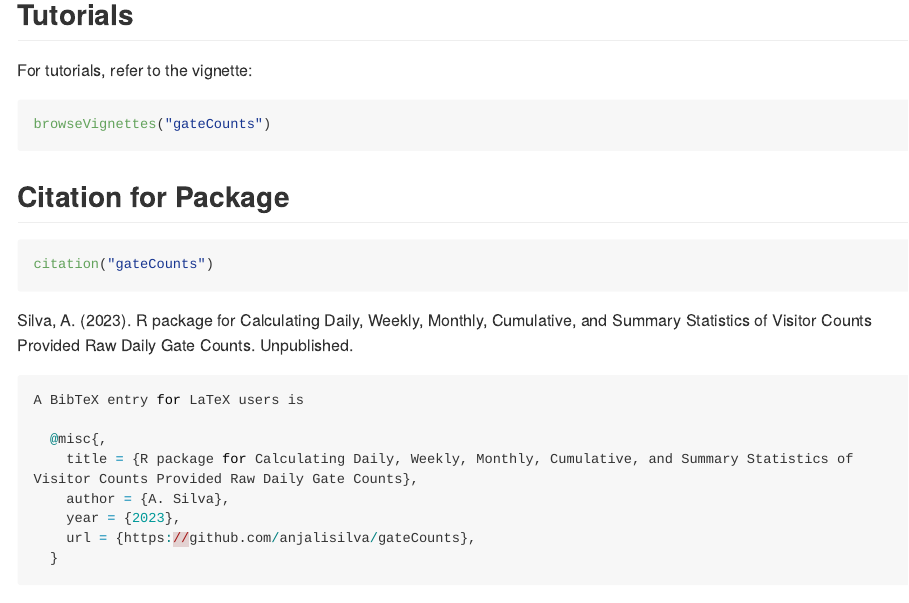
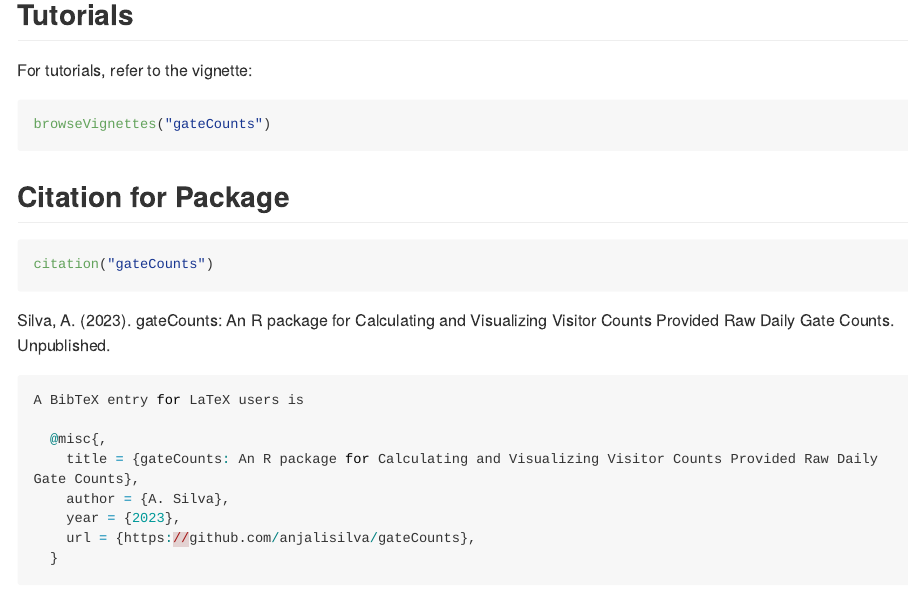
Before and after one commit to anjalisilva/gateCounts, an R Markdown document (README.Rmd): the page in a window 1100 px wide, from 3240 px down. Rendered offline with R 4.5, knitr and Pandoc, with nearby package versions; long lines of code are wrapped; badge pictures from the web are left out.

Commit message:
Update citation

````diff
--- a/README.Rmd
+++ b/README.Rmd
@@ -136,13 +136,13 @@ browseVignettes("gateCounts")
 ``` r
 citation("gateCounts")
 ```
-Silva, A. (2023). R package for Calculating Daily, Weekly, Monthly, Cumulative, and Summary Statistics of Visitor Counts Provided Raw Daily Gate Counts. Unpublished.
+Silva, A. (2023). gateCounts: An R package for Calculating and Visualizing Visitor Counts Provided Raw Daily Gate Counts. Unpublished.
 
 ``` r
 A BibTeX entry for LaTeX users is
 
   @misc{,
-    title = {R package for Calculating Daily, Weekly, Monthly, Cumulative, and Summary Statistics of Visitor Counts Provided Raw Daily Gate Counts},
+    title = {gateCounts: An R package for Calculating and Visualizing Visitor Counts Provided Raw Daily Gate Counts},
     author = {A. Silva},
     year = {2023},
     url = {https://github.com/anjalisilva/gateCounts},
````
Also changed, not shown: 1 other file.
